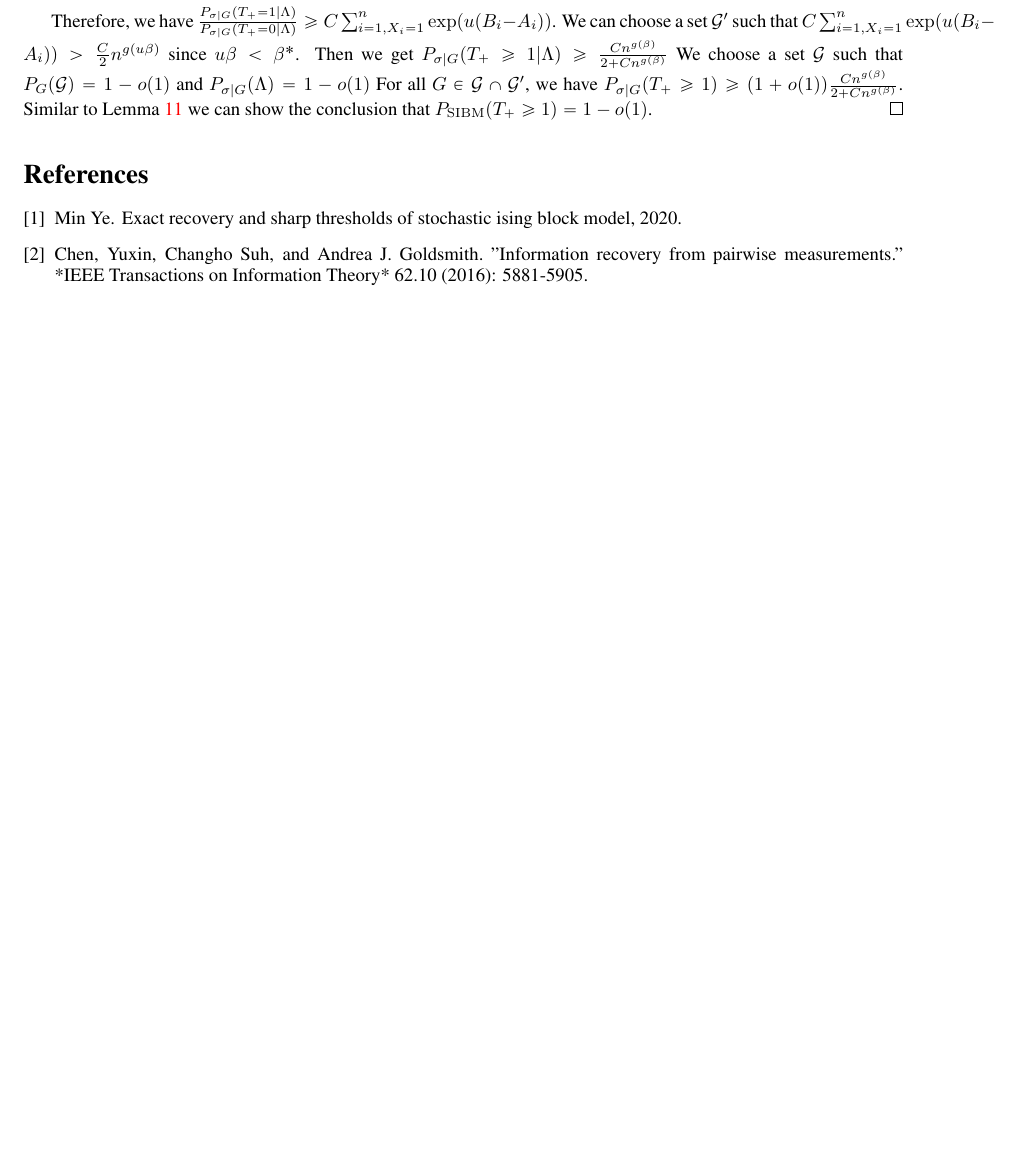
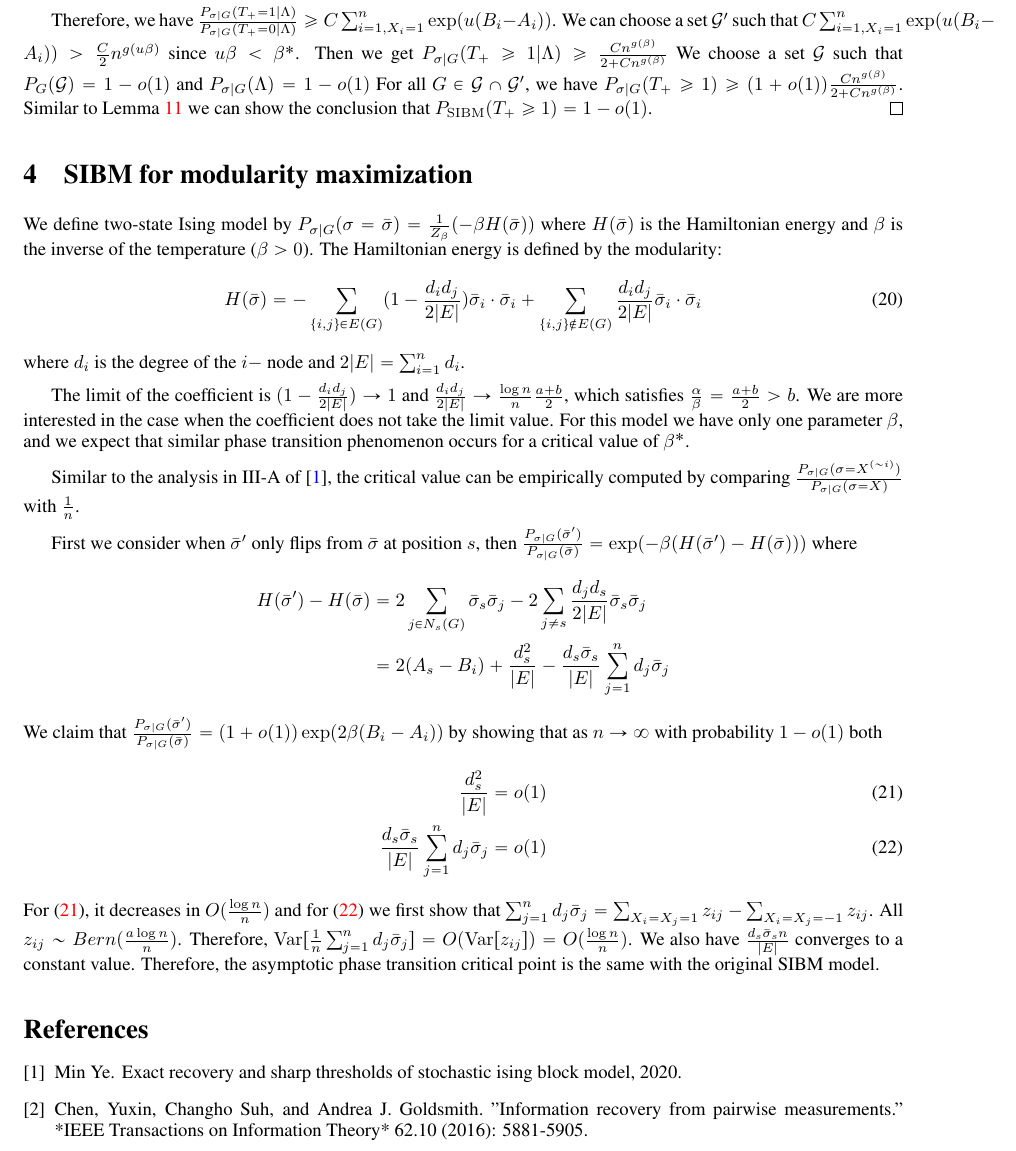
Before and after one commit to zhaofeng-shu33/SIBM, a LaTeX document (supplement.tex): part of page 9 of 9 before the commit and part of page 9 of 10 after it, cut so that both start at the same text, the shorter picture padded with empty space. Compiled offline with pdfLaTeX.

Commit message:
add supplement, modularity maximization

```diff
--- a/supplement.tex
+++ b/supplement.tex
@@ -501,6 +501,42 @@ Similarly, if $(m-u)\beta < \beta^*$, then $P_{\SIBM}(T_- \geq 1) = 1-o(1)$.
 	For all $G \in \cG \cap \cG'$, we have $P_{\sigma | G}(T_+ \geq 1) \geq (1+o(1)) \frac{Cn^{g(\beta)}}{2 + C n^{g(\beta)}}$.
 	Similar to Lemma \ref{lem:dist_sigma} we can show the conclusion that $P_{\SIBM}(T_+ \geq 1) = 1-o(1)$.
 \end{proof}
+\section{SIBM for modularity maximization}
+We define two-state Ising model by $P_{\sigma | G}(\sigma=\bar{\sigma}) = \frac{1}{Z_{\beta}}(-\beta H(\bar{\sigma}))$
+where $H(\bar{\sigma})$ is the Hamiltonian energy and $\beta$ is the inverse of the temperature ($\beta>0$).
+The Hamiltonian energy is defined by the modularity:
+\begin{equation}
+H(\bar{\sigma}) = - \sum_{\{i,j\} \in E(G) } (1-\frac{d_id_j}{2|E|} )\bar{\sigma}_i \cdot \bar{\sigma}_i + \sum_{\{i,j\} \not\in E(G) }\frac{d_id_j}{2|E|}  \bar{\sigma}_i \cdot \bar{\sigma}_i
+\end{equation}
+where $d_i$ is the degree of the $i-$ node and $2|E|=\sum_{i=1}^n d_i$.
+
+The limit of the coefficient is $(1-\frac{d_id_j}{2|E|} ) \to 1$ and $\frac{d_id_j}{2|E|} \to \frac{\log n}{n} \frac{a+b}{2}$, which satisfies
+$\frac{\alpha}{\beta}  = \frac{a+b}{2} > b$. We are more interested in the case when the coefficient does not take the limit value.
+For this model we have only one parameter $\beta$, and we expect that similar phase transition phenomenon occurs for a critical value of $\beta^*$.
+
+Similar to the analysis in III-A of \cite{ye2020exact}, the critical value can be empirically computed by comparing
+$\frac{P_{\sigma | G}(\sigma = X^{(\sim i)})}{P_{\sigma |G}(\sigma = X)}$ with $\frac{1}{n}$.
+
+First we consider when $\bar{\sigma}'$ only flips from $\bar{\sigma}$ at position $s$, then
+$\frac{P_{\sigma | G}(\bar{\sigma}')}{P_{\sigma |G}(\bar{\sigma})} = \exp(-\beta(H(\bar{\sigma}')-H(\bar{\sigma})))$
+where
+\begin{align*}
+H(\bar{\sigma}')-H(\bar{\sigma}) &= 2\sum_{j\in N_s(G)} \bar{\sigma}_s \bar{\sigma}_j - 2\sum_{j\neq s}\frac{d_jd_s}{2|E|} \bar{\sigma}_s \bar{\sigma}_j  \\
+&=2(A_s - B_i) + \frac{d_s^2}{|E|} - \frac{d_s\bar{\sigma}_s}{|E|}\sum_{j=1}^n d_j \bar{\sigma}_j
+\end{align*}
+We claim that $\frac{P_{\sigma | G}(\bar{\sigma}')}{P_{\sigma |G}(\bar{\sigma})} =(1+o(1))\exp(2\beta(B_i - A_i))$
+by showing that as $n\to \infty$ with probability $1-o(1)$ both
+\begin{align}
+\frac{d_s^2}{|E|} &= o(1) \label{eq:dsE}\\
+\frac{d_s\bar{\sigma}_s}{|E|}\sum_{j=1}^n d_j \bar{\sigma}_j  &= o(1) \label{eq:sumds}
+\end{align}
+For \eqref{eq:dsE}, it decreases in $O(\frac{\log n}{n})$ and for
+\eqref{eq:sumds} we first show that
+$\sum_{j=1}^n d_j \bar{\sigma}_j  = \sum_{X_i=X_j=1} z_{ij} - \sum_{X_i=X_j=-1} z_{ij}$.
+All $z_{ij} \sim Bern(\frac{a\log n}{n})$. Therefore,
+$\Var[\frac{1}{n}\sum_{j=1}^n d_j \bar{\sigma}_j] = O(\Var[z_{ij}]) = O(\frac{ \log n}{n})$.
+We also have $\frac{d_s \bar{\sigma}_s n}{|E|}$ converges to a constant value.
+Therefore, the asymptotic phase transition critical point is the same with the original SIBM model.
 \begin{thebibliography}{1}
 
 
```
